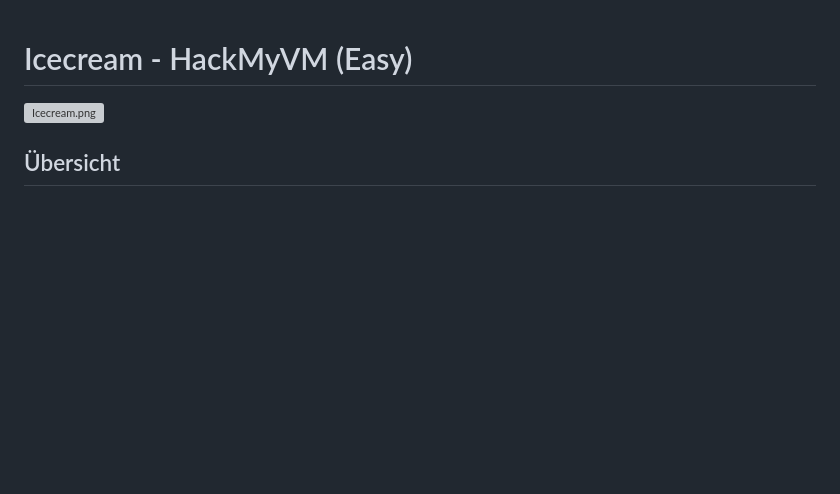
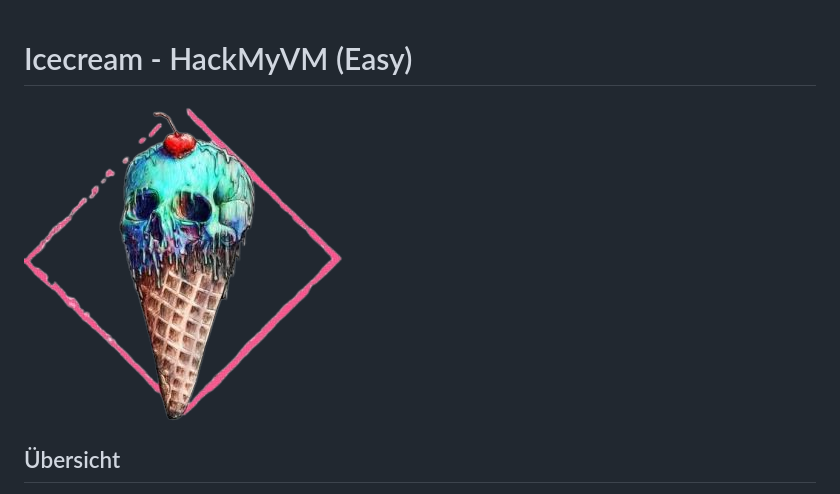
Before and after one commit to AlienTec1908/Icecream_HackMyVM_Easy, a Markdown page: README.md, the part around the change. Rendered like a GitHub page; blank space fills up the shorter version; grey boxes are pictures that could not be loaded.

```diff
--- a/README.md
+++ b/README.md
@@ -1,6 +1,6 @@
 # Icecream - HackMyVM (Easy)
 
-![Icecream.png](Icecream.png)
+![icecream.png](icecream.png)
 
 ## Übersicht
 
```
